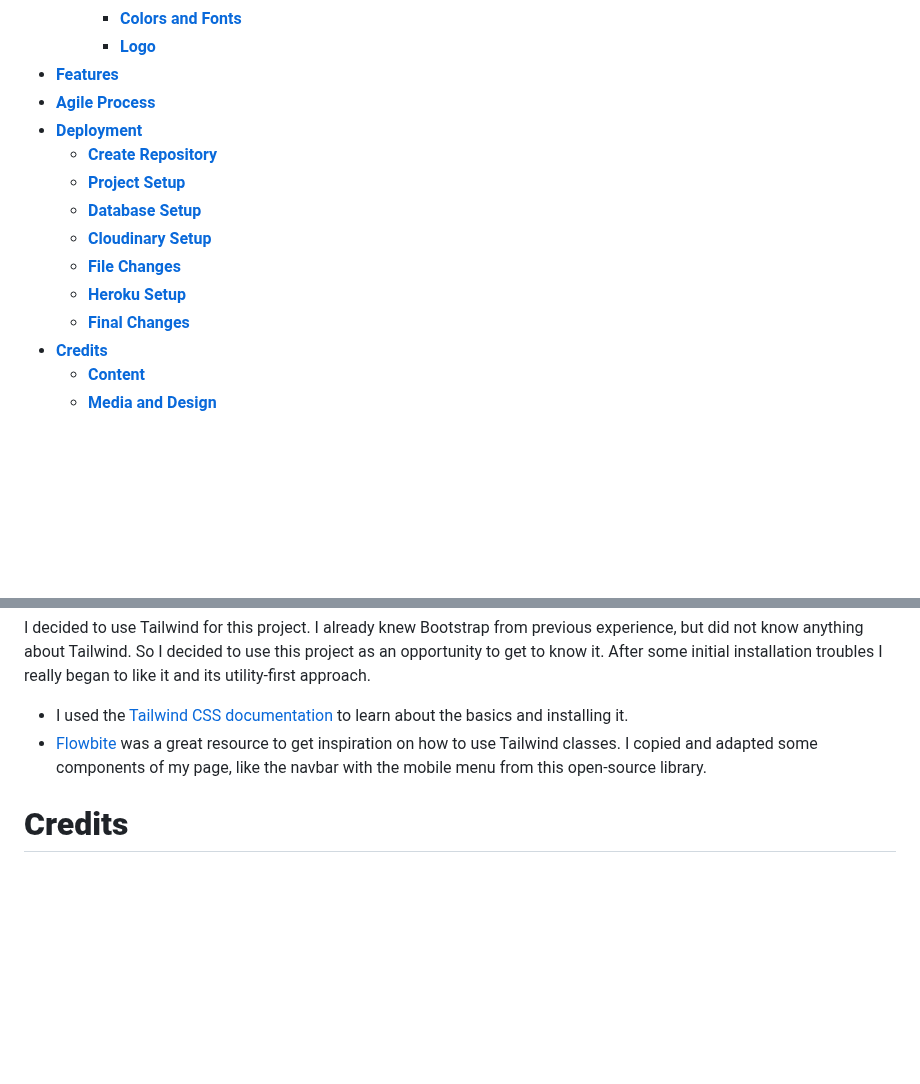
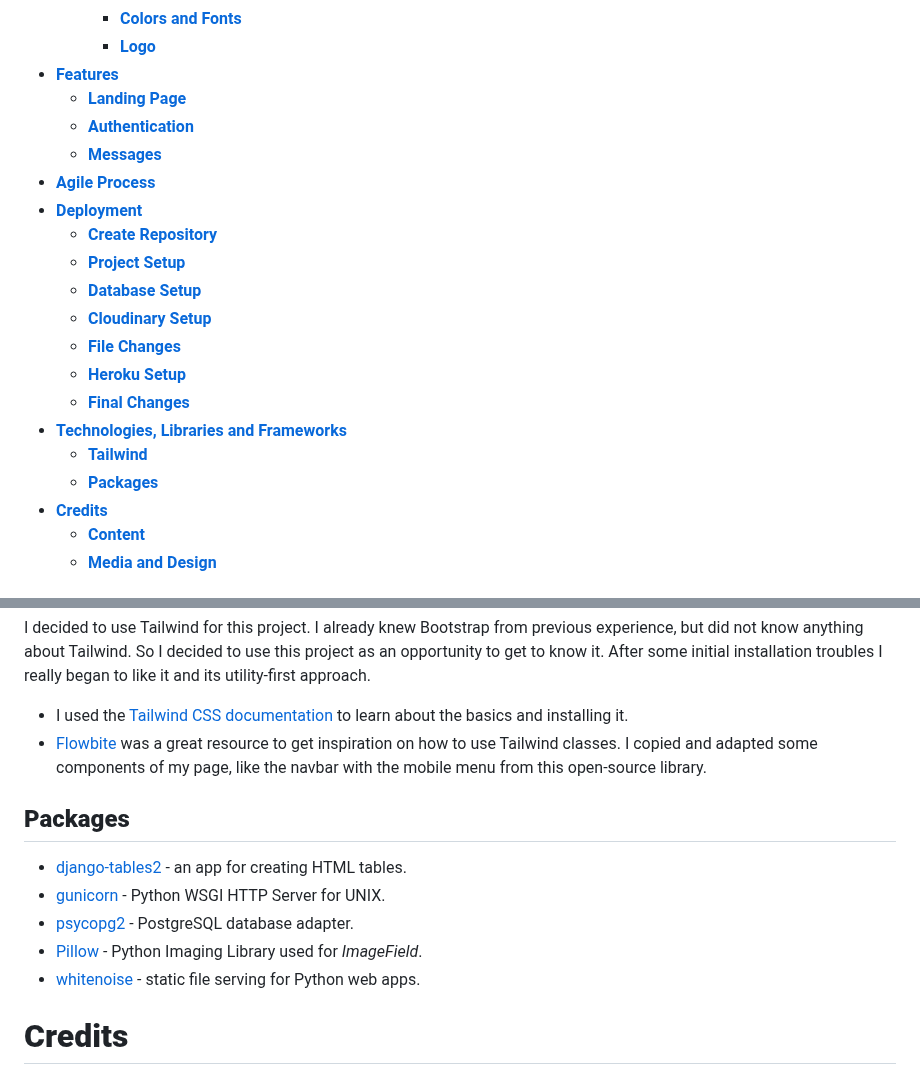
Before and after one commit to Julia-Wagner/PipeTracker, a Markdown page: README.md, 2 parts joined by grey strips. GitHub-like rendering; blank space fills up the shorter version.

Commit message:
doc: add packages to readme

```diff
--- a/README.md
+++ b/README.md
@@ -32,6 +32,9 @@ Here is the [link to the deployed project](https://pipetracker-96d1f7c7a4dc.hero
     * [**Colors and Fonts**](#colors-and-fonts)
     * [**Logo**](#logo)
 * [**Features**](#features)
+  * [**Landing Page**](#landing-page)
+  * [**Authentication**](#authentication)
+  * [**Messages**](#messages)
 * [**Agile Process**](#agile-process)
 * [**Deployment**](#deployment)
   * [**Create Repository**](#create-repository)
@@ -41,6 +44,9 @@ Here is the [link to the deployed project](https://pipetracker-96d1f7c7a4dc.hero
   * [**File Changes**](#file-changes)
   * [**Heroku Setup**](#heroku-setup)
   * [**Final Changes**](#final-changes)
+* [**Technologies, Libraries and Frameworks**](#technologies-libraries-and-frameworks)
+  * [**Tailwind**](#tailwind)
+  * [**Packages**](#packages)
 * [**Credits**](#credits)
   * [**Content**](#content)
   * [**Media and Design**](#media-and-design)
@@ -390,6 +396,13 @@ I decided to use Tailwind for this project. I already knew Bootstrap from previo
 - I used the [Tailwind CSS documentation](https://tailwindcss.com/docs/installation) to learn about the basics and installing it.
 - [Flowbite](https://flowbite.com/docs/getting-started/introduction/) was a great resource to get inspiration on how to use Tailwind classes. I copied and adapted some components of my page, like the navbar with the mobile menu from this open-source library.
 
+## **Packages**
+- [django-tables2](https://django-tables2.readthedocs.io/en/latest/index.html) - an app for creating HTML tables.
+- [gunicorn](https://pypi.org/project/gunicorn/) - Python WSGI HTTP Server for UNIX.
+- [psycopg2](https://pypi.org/project/psycopg2/) - PostgreSQL database adapter.
+- [Pillow](https://pypi.org/project/Pillow/) - Python Imaging Library used for *ImageField*.
+- [whitenoise](https://pypi.org/project/whitenoise/) - static file serving for Python web apps.
+
 # **Credits**
 
 ## **Content**
```
